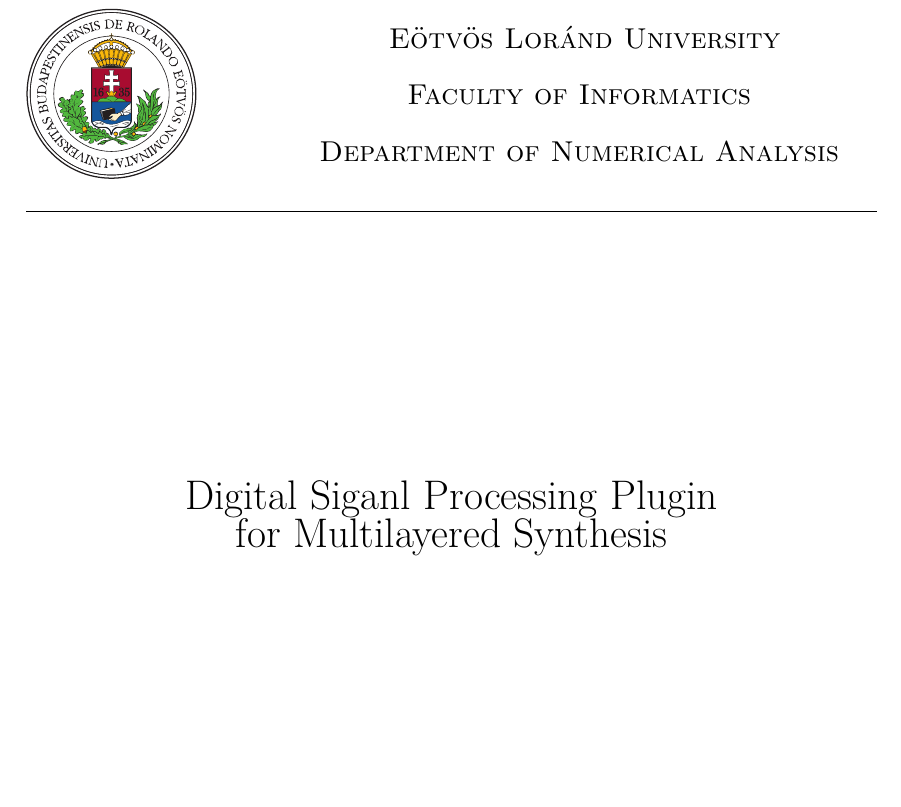
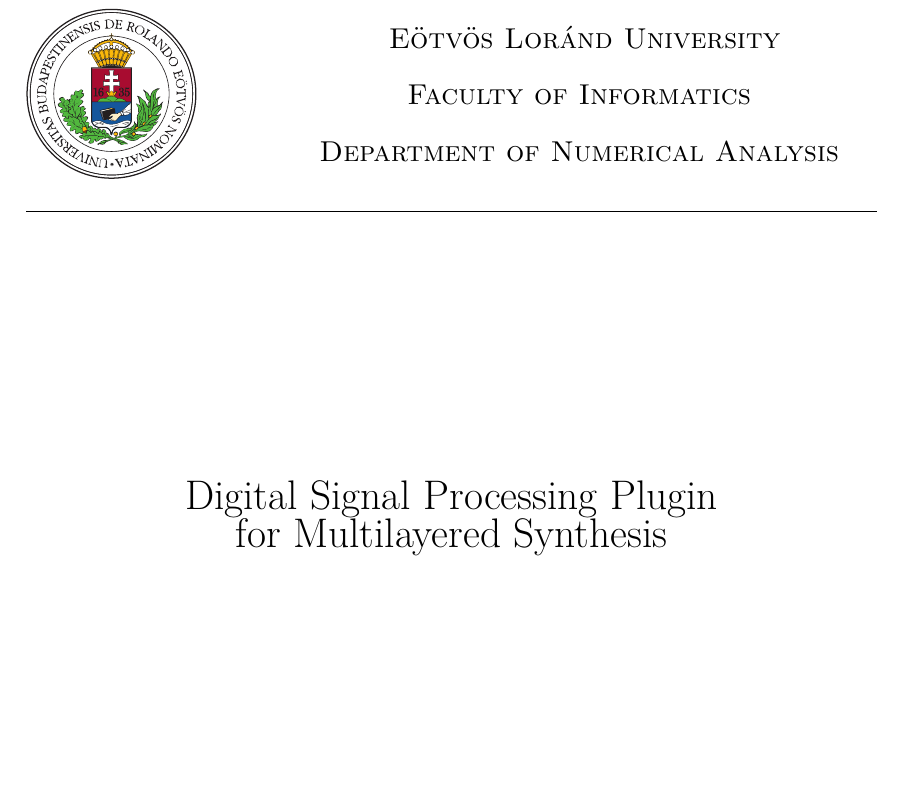
Before and after one commit to ParadoxChains/Evan-Sitt-Thesis-BSc, a LaTeX thesis (thesis_sample.tex, which reads titlepage.tex): part of page 1 of 42, cut so that both start at the same text. Compiled offline with pdfLaTeX.

Commit message:
Updates from Overleaf

```diff
--- a/titlepage.tex
+++ b/titlepage.tex
@@ -26,7 +26,7 @@ Department of Numerical Analysis\\
 \vfill
 
 \begin{center}
-{\LARGE Digital Siganl Processing Plugin\\for Multilayered Synthesis}
+{\LARGE Digital Signal Processing Plugin\\for Multilayered Synthesis}
 \end{center}
 
 \vfill
```
Also changed, not shown: thesis_sample.tex (+2 -1 lines).
